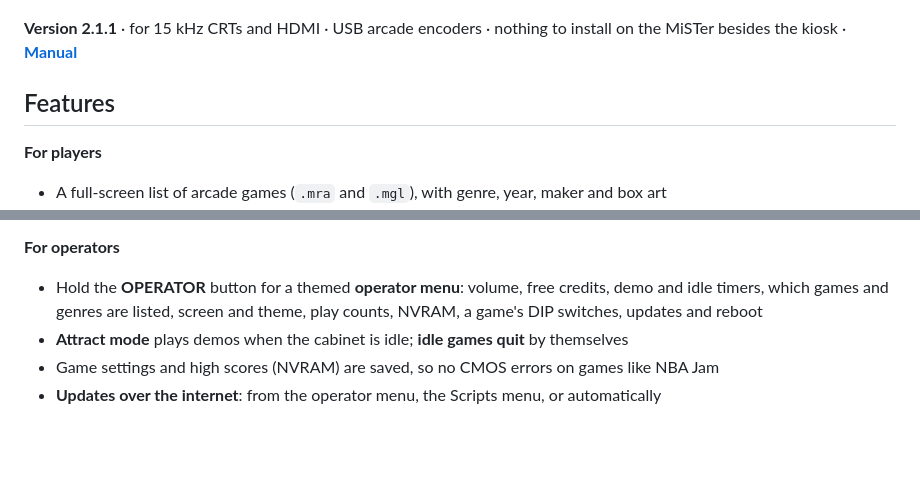
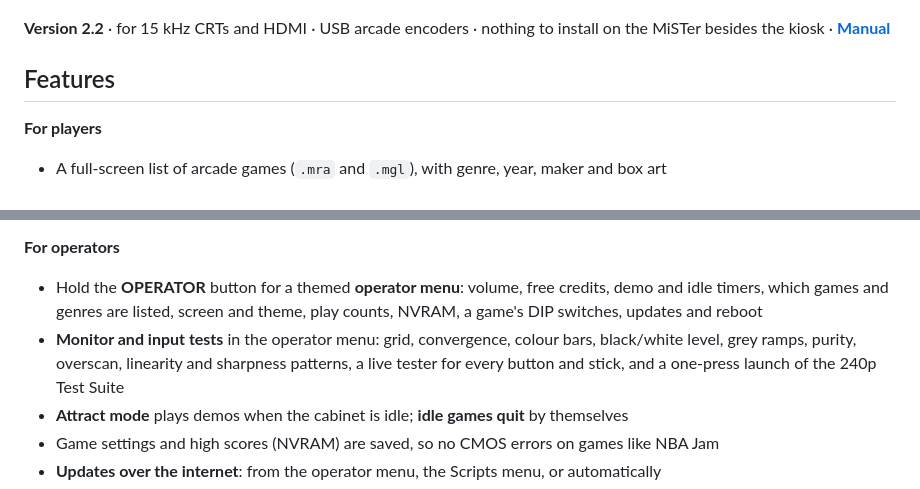
Before and after one commit to alex-acsit/MisterOperator, a Markdown page: README.md, 2 parts joined by grey strips. GitHub-like rendering; blank space fills up the shorter version.

```diff
--- a/README.md
+++ b/README.md
@@ -8,7 +8,7 @@ the MiSTer is reachable while the cabinet is locked.
 
 ![The game list on a landscape (YOKO) and a vertical (TATE) monitor](docs/screens.png)
 
-**Version 2.1.1** · for 15 kHz CRTs and HDMI · USB arcade encoders · nothing to install on
+**Version 2.2** · for 15 kHz CRTs and HDMI · USB arcade encoders · nothing to install on
 the MiSTer besides the kiosk · **[Manual](MANUAL.md)**
 
 ## Features
@@ -24,6 +24,9 @@ the MiSTer besides the kiosk · **[Manual](MANUAL.md)**
 - Hold the **OPERATOR** button for a themed **operator menu**: volume, free credits, demo
   and idle timers, which games and genres are listed, screen and theme, play counts,
   NVRAM, a game's DIP switches, updates and reboot
+- **Monitor and input tests** in the operator menu: grid, convergence, colour bars,
+  black/white level, grey ramps, purity, overscan, linearity and sharpness patterns, a live
+  tester for every button and stick, and a one-press launch of the 240p Test Suite
 - **Attract mode** plays demos when the cabinet is idle; **idle games quit** by themselves
 - Game settings and high scores (NVRAM) are saved, so no CMOS errors on games like NBA Jam
 - **Updates over the internet**: from the operator menu, the Scripts menu, or automatically
```
Also changed, not shown: other parts of README.md (+3 -0 lines), MANUAL.md (+53 -2 lines), docs/tests.png (added), 5 other files.
